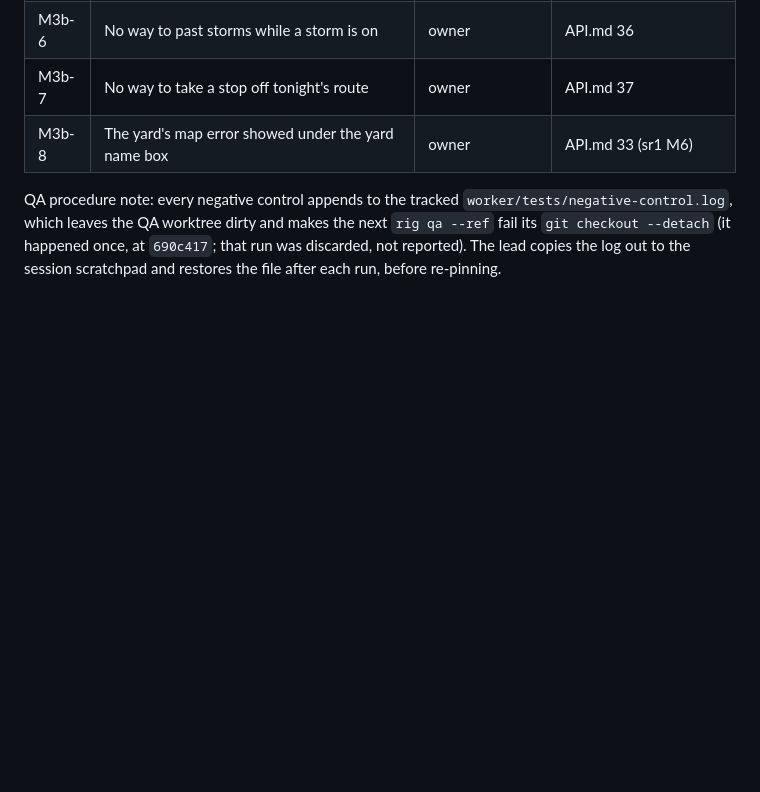
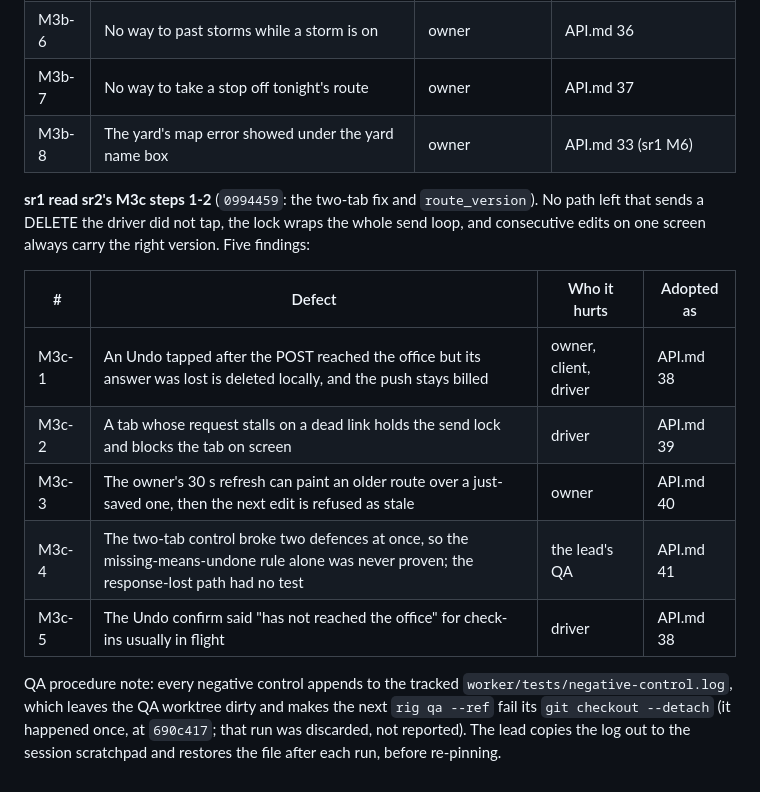
Before and after one commit to alexjpower74-create/snow-route, a Markdown page: docs/build-report.md, the part around the change. Rendered like a GitHub page; blank space fills up the shorter version.

```diff
--- a/docs/build-report.md
+++ b/docs/build-report.md
@@ -108,6 +108,17 @@ API rows, the CSV passed through as a blob, trucks, clients, settings and exact
 | M3b-7 | No way to take a stop off tonight's route | owner | API.md 37 |
 | M3b-8 | The yard's map error showed under the yard name box | owner | API.md 33 (sr1 M6) |
 
+**sr1 read sr2's M3c steps 1-2** (`0994459`: the two-tab fix and `route_version`). No path left that sends a DELETE the driver did not tap,
+the lock wraps the whole send loop, and consecutive edits on one screen always carry the right version. Five findings:
+
+| # | Defect | Who it hurts | Adopted as |
+|---|---|---|---|
+| M3c-1 | An Undo tapped after the POST reached the office but its answer was lost is deleted locally, and the push stays billed | owner, client, driver | API.md 38 |
+| M3c-2 | A tab whose request stalls on a dead link holds the send lock and blocks the tab on screen | driver | API.md 39 |
+| M3c-3 | The owner's 30 s refresh can paint an older route over a just-saved one, then the next edit is refused as stale | owner | API.md 40 |
+| M3c-4 | The two-tab control broke two defences at once, so the missing-means-undone rule alone was never proven; the response-lost path had no test | the lead's QA | API.md 41 |
+| M3c-5 | The Undo confirm said "has not reached the office" for check-ins usually in flight | driver | API.md 38 |
+
 QA procedure note: every negative control appends to the tracked `worker/tests/negative-control.log`, which leaves the QA worktree dirty
 and makes the next `rig qa --ref` fail its `git checkout --detach` (it happened once, at `690c417`; that run was discarded, not reported).
 The lead copies the log out to the session scratchpad and restores the file after each run, before re-pinning.
```
Also changed, not shown: DECISIONS.md (+10 -0 lines), docs/API.md (+16 -0 lines).
